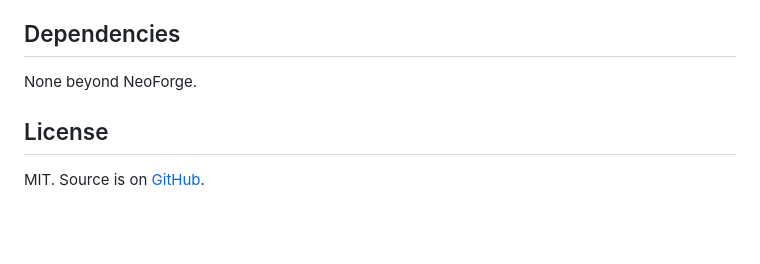
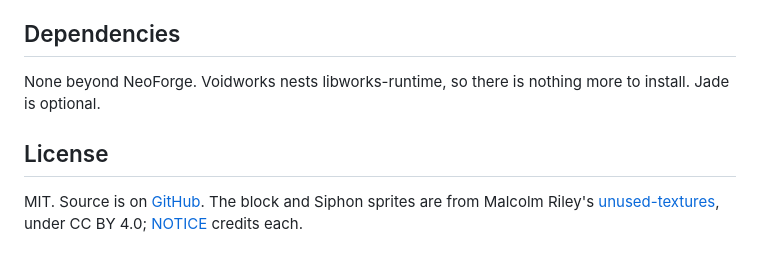
Before and after one commit to 5thlayer/voidworks, a Markdown page: README.md, the part around one of its changes. Rendered like a GitHub page; blank space fills up the shorter version.

```diff
--- a/README.md
+++ b/README.md
@@ -19,8 +37,8 @@ Planned, all as data: the Density of each block by tag, the displacement table t
 
 ## Dependencies
 
-None beyond NeoForge.
+None beyond NeoForge. Voidworks nests libworks-runtime, so there is nothing more to install. Jade is optional.
 
 ## License
 
-MIT. Source is on [GitHub](https://github.com/5thlayer/voidworks).
+MIT. Source is on [GitHub](https://github.com/5thlayer/voidworks). The block and Siphon sprites are from Malcolm Riley's [unused-textures](https://github.com/malcolmriley/unused-textures), under CC BY 4.0; [NOTICE](NOTICE) credits each.
```
Also changed, not shown: other parts of README.md (+23 -5 lines), publish/voidworks-cover.png (added), publish/voidworks-icon.png (added), 3 other files.
